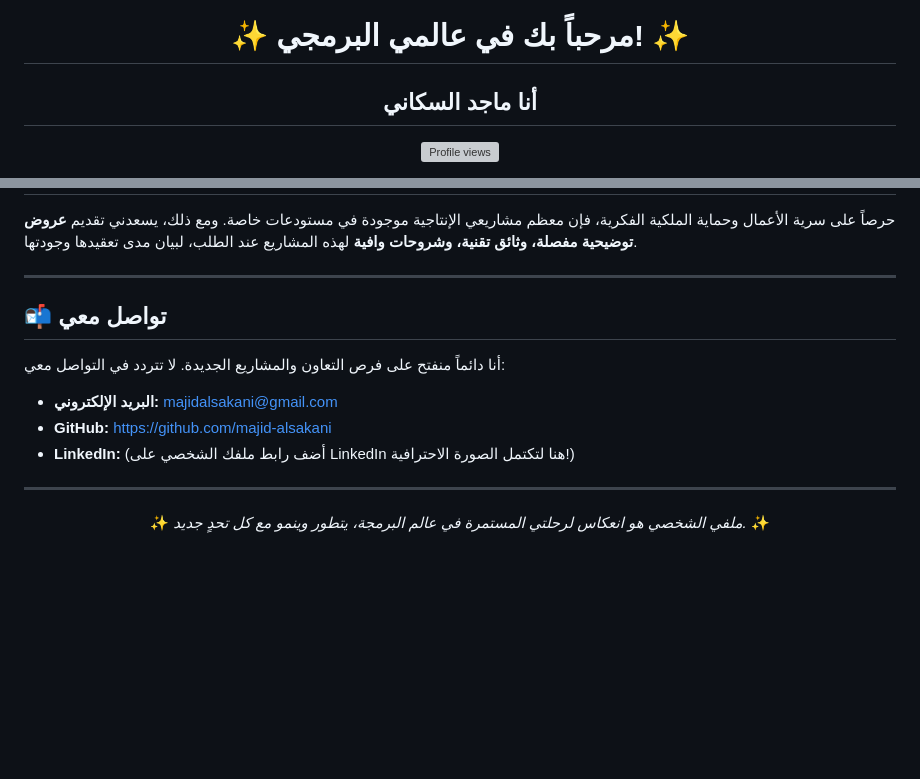
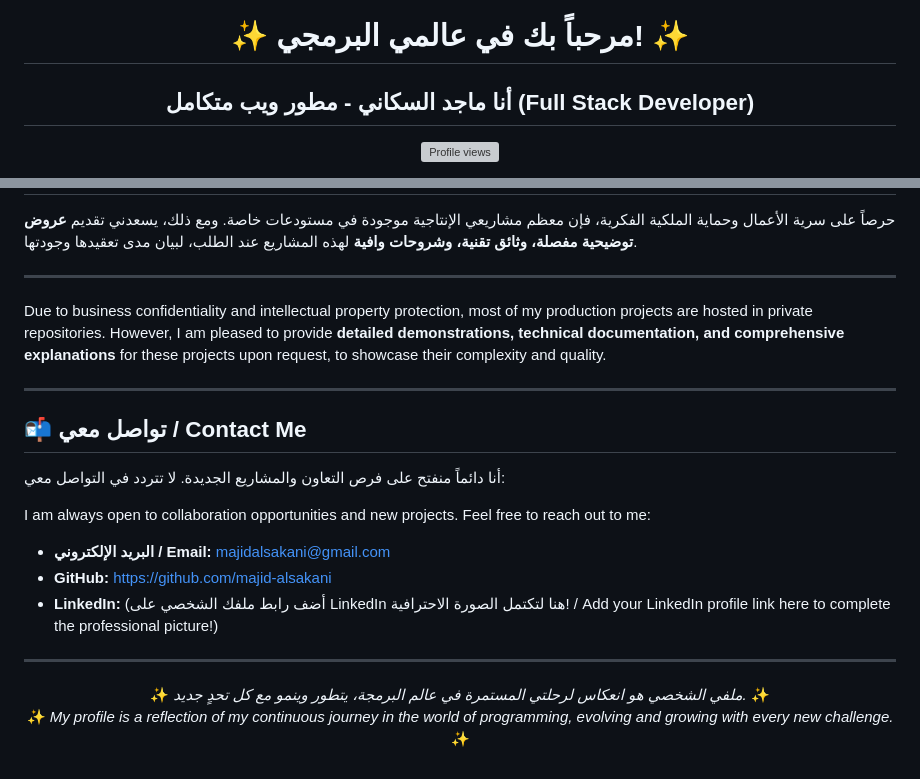
Before and after one commit to majid-alsakani/majid-alsakani, a Markdown page: README.md, 2 parts joined by grey strips. Rendered like a GitHub page; blank space fills up the shorter version; grey boxes are pictures that could not be loaded.

```diff
--- a/README.md
+++ b/README.md
@@ -3,7 +3,7 @@
 </p>
 
 <h1 align="center">✨ مرحباً بك في عالمي البرمجي! ✨</h1>
-<h2 align="center">أنا ماجد السكاني</h2>
+<h2 align="center">أنا ماجد السكاني - مطور ويب متكامل (Full Stack Developer)</h2>
 
 <p align="center">
   <a href="https://github.com/majid-alsakani">
@@ -91,16 +105,24 @@
 
 ---
 
-## 📬 تواصل معي
+Due to business confidentiality and intellectual property protection, most of my production projects are hosted in private repositories. However, I am pleased to provide **detailed demonstrations, technical documentation, and comprehensive explanations** for these projects upon request, to showcase their complexity and quality.
+
+---
+
+## 📬 تواصل معي / Contact Me
 
 أنا دائماً منفتح على فرص التعاون والمشاريع الجديدة. لا تتردد في التواصل معي:
 
--   **البريد الإلكتروني:** [majidalsakani@gmail.com](mailto:majidalsakani@gmail.com)
+I am always open to collaboration opportunities and new projects. Feel free to reach out to me:
+
+-   **البريد الإلكتروني / Email:** [majidalsakani@gmail.com](mailto:majidalsakani@gmail.com)
 -   **GitHub:** [https://github.com/majid-alsakani](https://github.com/majid-alsakani)
--   **LinkedIn:** (أضف رابط ملفك الشخصي على LinkedIn هنا لتكتمل الصورة الاحترافية!)
+-   **LinkedIn:** (أضف رابط ملفك الشخصي على LinkedIn هنا لتكتمل الصورة الاحترافية! / Add your LinkedIn profile link here to complete the professional picture!)
 
 ---
 
 <p align="center">
   ✨ <em>ملفي الشخصي هو انعكاس لرحلتي المستمرة في عالم البرمجة، يتطور وينمو مع كل تحدٍ جديد.</em> ✨
+  <br>
+  ✨ <em>My profile is a reflection of my continuous journey in the world of programming, evolving and growing with every new challenge.</em> ✨
 </p>
```
Also changed, not shown: other parts of README.md (+30 -16 lines).
